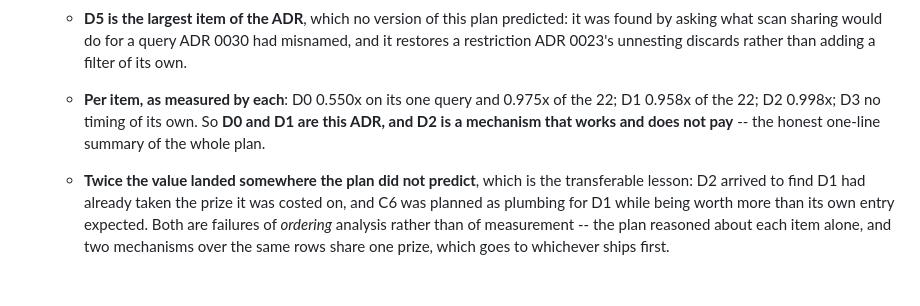
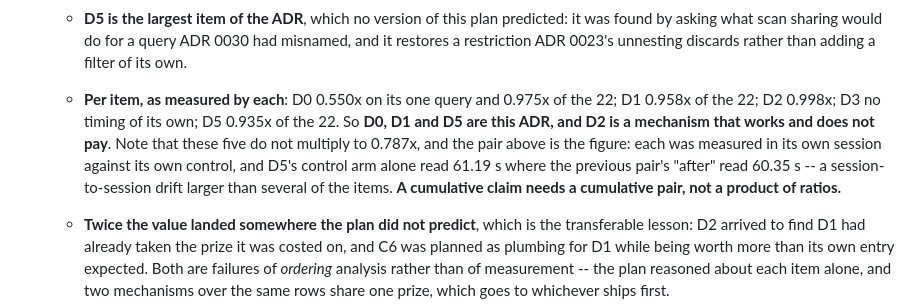
Before and after one commit to ydb-campus/antb1, a Markdown page: docs/adr/0029-dynamic-join-filters.md, the part around the change. GitHub-like rendering; blank space fills up the shorter version.

Commit message:
docs(adr): 0029's per-item line, with D5 and why it does not multiply
The per-item bullet still read "D0 and D1 are this ADR" and called that "the
honest one-line summary of the whole plan", which the refreshed pair makes
false: D5 is the largest single item. It also invited the reader to multiply the
five ratios, so say plainly why that is wrong -- each was measured in its own
session against its own control, and D5's control arm read 61.19 s where the
previous pair's "after" read 60.35 s. A cumulative claim needs a cumulative
pair.

Co-Authored-By: Claude Opus 5 (1M context) <noreply@anthropic.com>

```diff
--- a/docs/adr/0029-dynamic-join-filters.md
+++ b/docs/adr/0029-dynamic-join-filters.md
@@ -430,8 +430,11 @@ lesson of [ADR 0027](0027-string-views.md)'s S1, which was planned as a win whos
     scan sharing would do for a query ADR 0030 had misnamed, and it restores a restriction ADR 0023's unnesting
     discards rather than adding a filter of its own.
   - **Per item, as measured by each**: D0 0.550x on its one query and 0.975x of the 22; D1 0.958x of the 22; D2
-    0.998x; D3 no timing of its own. So **D0 and D1 are this ADR, and D2 is a mechanism that works and does not
-    pay** -- the honest one-line summary of the whole plan.
+    0.998x; D3 no timing of its own; D5 0.935x of the 22. So **D0, D1 and D5 are this ADR, and D2 is a mechanism
+    that works and does not pay**. Note that these five do not multiply to 0.787x, and the pair above is the
+    figure: each was measured in its own session against its own control, and D5's control arm alone read 61.19 s
+    where the previous pair's "after" read 60.35 s -- a session-to-session drift larger than several of the items.
+    **A cumulative claim needs a cumulative pair, not a product of ratios.**
   - **Twice the value landed somewhere the plan did not predict**, which is the transferable lesson: D2 arrived to
     find D1 had already taken the prize it was costed on, and C6 was planned as plumbing for D1 while being worth
     more than its own entry expected. Both are failures of *ordering* analysis rather than of measurement -- the
```
